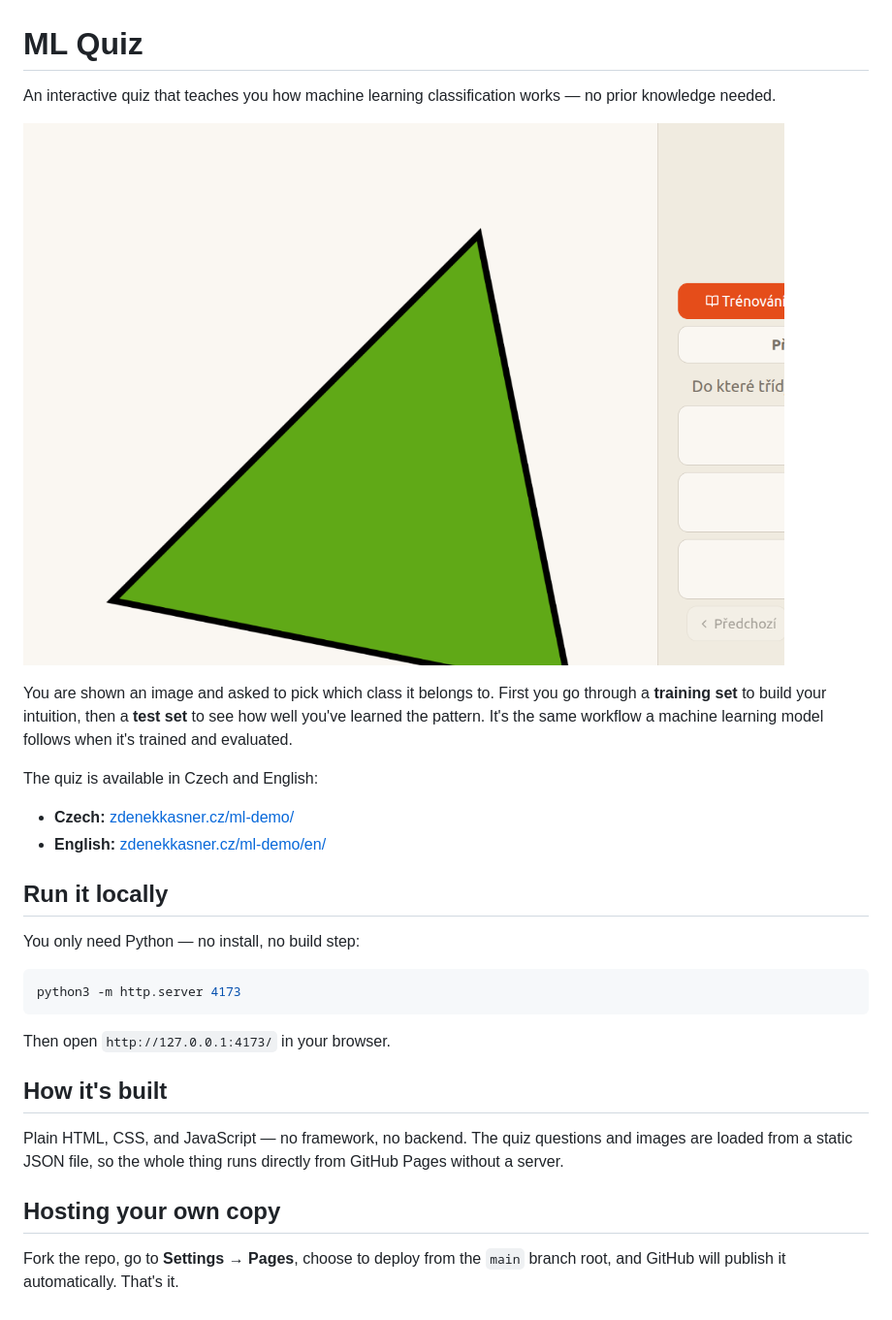
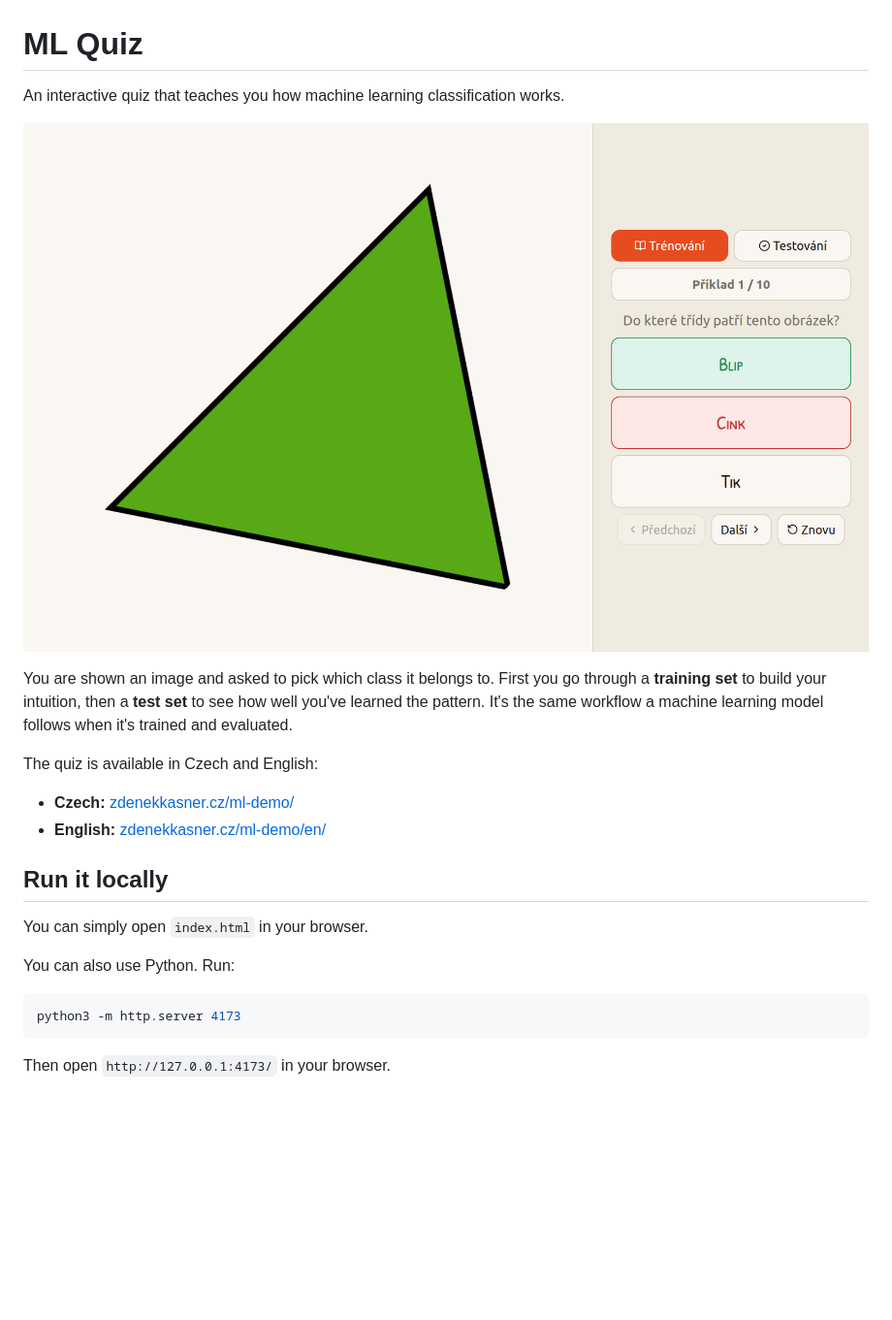
Before and after one commit to kasnerz/ml-demo, a Markdown page: README.md, the part around the change. Shown: that part at 97% size. Rendered like a GitHub page; pictures changed too: assets/img/screenshot.png; blank space fills up the shorter version.

````diff
--- a/README.md
+++ b/README.md
@@ -1,6 +1,6 @@
 # ML Quiz
 
-An interactive quiz that teaches you how machine learning classification works — no prior knowledge needed.
+An interactive quiz that teaches you how machine learning classification works.
 
 ![ML Quiz screenshot](assets/img/screenshot.png)
 
@@ -13,18 +13,13 @@ The quiz is available in Czech and English:
 
 ## Run it locally
 
-You only need Python — no install, no build step:
+You can simply open `index.html` in your browser.
+
+
+You can also use Python. Run:
 
 ```bash
 python3 -m http.server 4173
 ```
 
 Then open `http://127.0.0.1:4173/` in your browser.
-
-## How it's built
-
-Plain HTML, CSS, and JavaScript — no framework, no backend. The quiz questions and images are loaded from a static JSON file, so the whole thing runs directly from GitHub Pages without a server.
-
-## Hosting your own copy
-
-Fork the repo, go to **Settings → Pages**, choose to deploy from the `main` branch root, and GitHub will publish it automatically. That's it.
````
